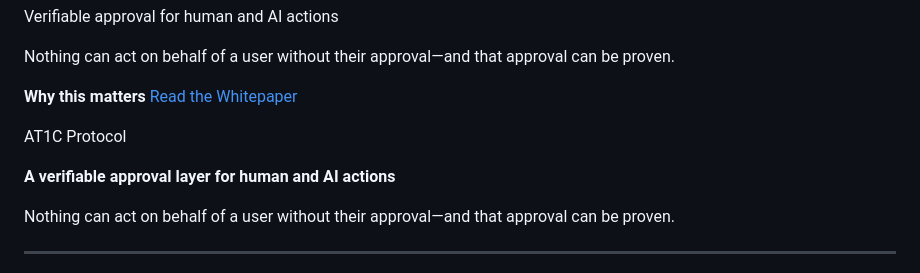
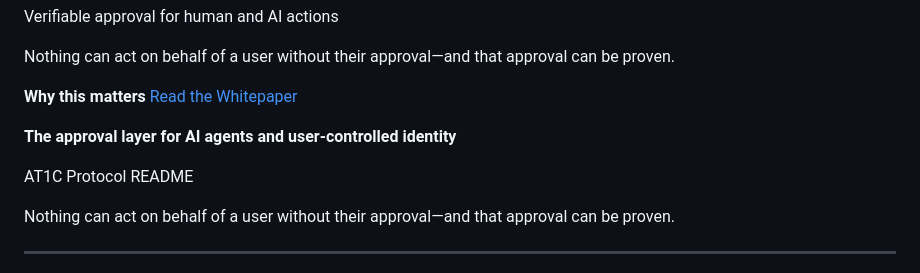
Before and after one commit to alwayshuman/at1c, a Markdown page: README.md, the part around the change. Rendered like a GitHub page.

Commit message:
Upgrade README to investor-level positioning

```diff
--- a/README.md
+++ b/README.md
@@ -10,10 +10,9 @@ Nothing can act on behalf of a user without their approval—and that approval c
 **Why this matters**
  [Read the Whitepaper](docs/whitepaper.md)
 
+**The approval layer for AI agents and user-controlled identity**
 
- AT1C Protocol
-
-**A verifiable approval layer for human and AI actions**
+ AT1C Protocol README
 
 Nothing can act on behalf of a user without their approval—and that approval can be proven.
 
```
